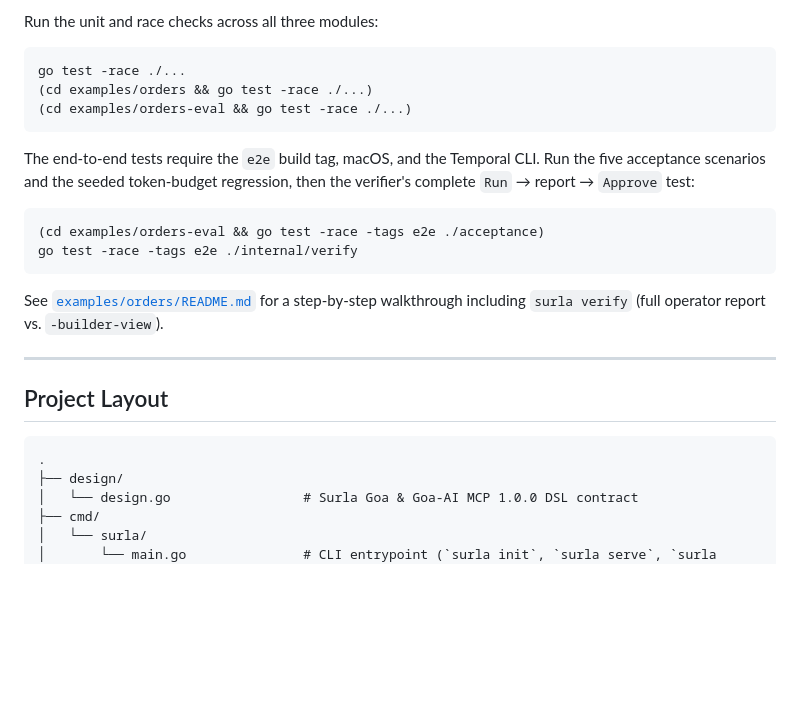
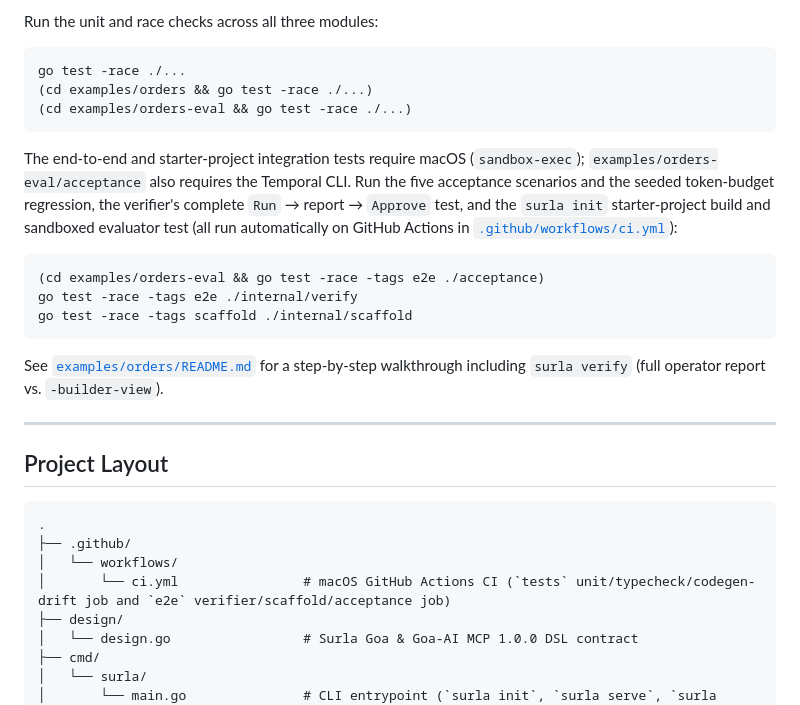
Before and after one commit to goadesign/scantle, a Markdown page: docs/REFERENCE.md, the part around the change. Drawn GitHub-style; blank space fills up the shorter version.

````diff
--- a/docs/REFERENCE.md
+++ b/docs/REFERENCE.md
@@ -281,11 +281,12 @@ go test -race ./...
 (cd examples/orders-eval && go test -race ./...)
 ```
 
-The end-to-end tests require the `e2e` build tag, macOS, and the Temporal CLI. Run the five acceptance scenarios and the seeded token-budget regression, then the verifier's complete `Run` → report → `Approve` test:
+The end-to-end and starter-project integration tests require macOS (`sandbox-exec`); `examples/orders-eval/acceptance` also requires the Temporal CLI. Run the five acceptance scenarios and the seeded token-budget regression, the verifier's complete `Run` → report → `Approve` test, and the `surla init` starter-project build and sandboxed evaluator test (all run automatically on GitHub Actions in [`.github/workflows/ci.yml`](../.github/workflows/ci.yml)):
 
 ```bash
 (cd examples/orders-eval && go test -race -tags e2e ./acceptance)
 go test -race -tags e2e ./internal/verify
+go test -race -tags scaffold ./internal/scaffold
 ```
 
 See [`examples/orders/README.md`](../examples/orders/README.md) for a step-by-step walkthrough including `surla verify` (full operator report vs. `-builder-view`).
@@ -296,6 +297,9 @@ See [`examples/orders/README.md`](../examples/orders/README.md) for a step-by-st
 
 ```text
 .
+├── .github/
+│   └── workflows/
+│       └── ci.yml                # macOS GitHub Actions CI (`tests` unit/typecheck/codegen-drift job and `e2e` verifier/scaffold/acceptance job)
 ├── design/
 │   └── design.go                 # Surla Goa & Goa-AI MCP 1.0.0 DSL contract
 ├── cmd/
````
Also changed, not shown: examples/orders/README.md (+1 -1 lines).
